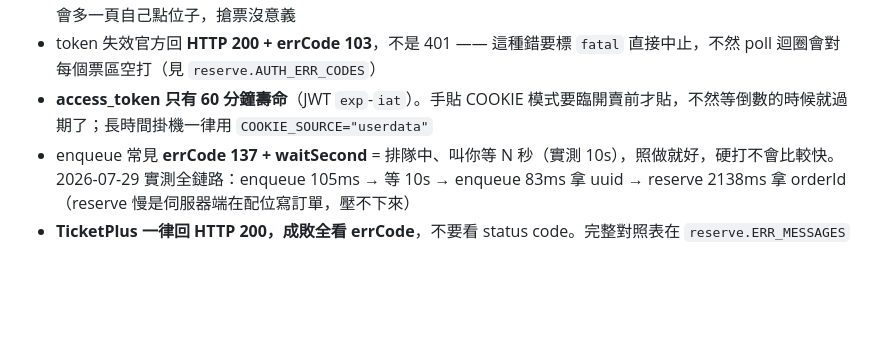
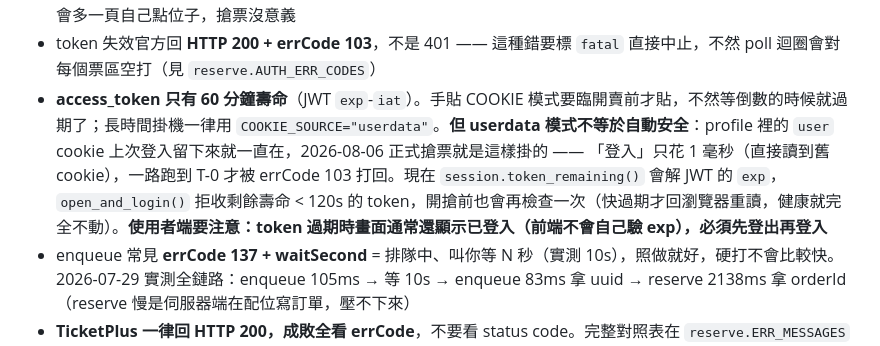
Before and after one commit to sky20051208/ticketbot-with-api, a Markdown page: CLAUDE.md, the part around the change. Drawn GitHub-style; blank space fills up the shorter version.

Commit message:
CLAUDE.md：userdata 模式不等於 token 自動安全
原本寫「長時間掛機一律用 COOKIE_SOURCE=userdata」，讀起來像是那樣就
不用管 token 壽命 —— 2026-08-06 正式搶票就是這樣掛的。補上實際狀況
和現在的防呆，以及「畫面顯示已登入是假的，要先登出再登入」。

```diff
--- a/CLAUDE.md
+++ b/CLAUDE.md
@@ -87,7 +87,7 @@ DevTools → Application → Cookies → `user`。`extract_token()` 吃整串 co
 - 「售完」判斷要看旗標：`productLimit` / `ticketAreaLimit` 為 false 時 `count=0` **不代表售完**（不限量）
 - `finalizedSeats=True` = 系統配位（前端 `seatReserve` 預設值），拿到 orderId 座位就定了直接進結帳；設 False 會多一頁自己點位子，搶票沒意義
 - token 失效官方回 **HTTP 200 + errCode 103**，不是 401 —— 這種錯要標 `fatal` 直接中止，不然 poll 迴圈會對每個票區空打（見 `reserve.AUTH_ERR_CODES`）
-- **access_token 只有 60 分鐘壽命**（JWT `exp`-`iat`）。手貼 COOKIE 模式要臨開賣前才貼，不然等倒數的時候就過期了；長時間掛機一律用 `COOKIE_SOURCE="userdata"`
+- **access_token 只有 60 分鐘壽命**（JWT `exp`-`iat`）。手貼 COOKIE 模式要臨開賣前才貼，不然等倒數的時候就過期了；長時間掛機一律用 `COOKIE_SOURCE="userdata"`。**但 userdata 模式不等於自動安全**：profile 裡的 `user` cookie 上次登入留下來就一直在，2026-08-06 正式搶票就是這樣掛的 —— 「登入」只花 1 毫秒（直接讀到舊 cookie），一路跑到 T-0 才被 errCode 103 打回。現在 `session.token_remaining()` 會解 JWT 的 `exp`，`open_and_login()` 拒收剩餘壽命 < 120s 的 token，開搶前也會再檢查一次（快過期才回瀏覽器重讀，健康就完全不動）。**使用者端要注意：token 過期時畫面通常還顯示已登入（前端不會自己驗 exp），必須先登出再登入**
 - enqueue 常見 **errCode 137 + waitSecond** = 排隊中、叫你等 N 秒（實測 10s），照做就好，硬打不會比較快。2026-07-29 實測全鏈路：enqueue 105ms → 等 10s → enqueue 83ms 拿 uuid → reserve 2138ms 拿 orderId（reserve 慢是伺服器端在配位寫訂單，壓不下來）
 - **TicketPlus 一律回 HTTP 200，成敗全看 errCode**，不要看 status code。完整對照表在
   `reserve.ERR_MESSAGES`（官方沒文件，是拿前端 `errorHandler` 的分支 × `/assets/lang/tw.json`
```
